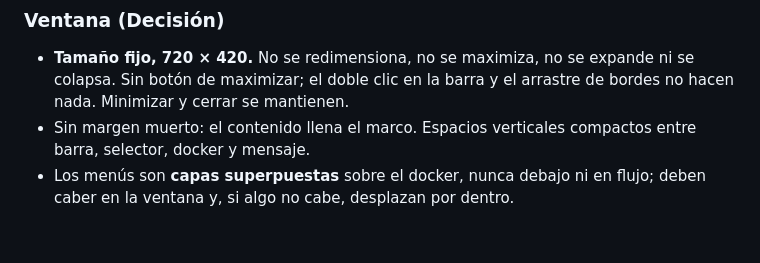
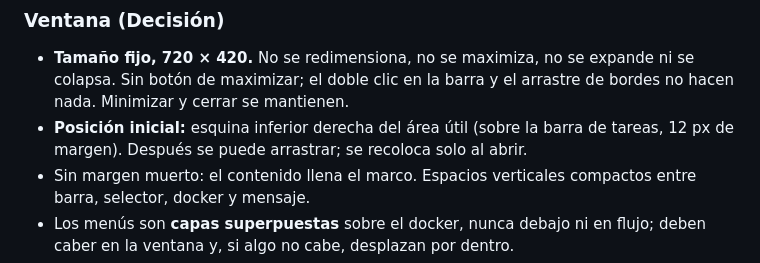
Before and after one commit to Revienkek/RevienDocker, a Markdown page: PRODUCT.md, the part around the change. Rendered like a GitHub page; blank space fills up the shorter version.

```diff
--- a/PRODUCT.md
+++ b/PRODUCT.md
@@ -42,6 +42,7 @@ Idéntica en Directo, Inteligente y Modos; no se inventan variantes por modo:
 
 ### Ventana (Decisión)
 - **Tamaño fijo, 720 × 420.** No se redimensiona, no se maximiza, no se expande ni se colapsa. Sin botón de maximizar; el doble clic en la barra y el arrastre de bordes no hacen nada. Minimizar y cerrar se mantienen.
+- **Posición inicial:** esquina inferior derecha del área útil (sobre la barra de tareas, 12 px de margen). Después se puede arrastrar; se recoloca solo al abrir.
 - Sin margen muerto: el contenido llena el marco. Espacios verticales compactos entre barra, selector, docker y mensaje.
 - Los menús son **capas superpuestas** sobre el docker, nunca debajo ni en flujo; deben caber en la ventana y, si algo no cabe, desplazan por dentro.
 - Los menús terminan donde acaba el docker y no tapan el mensaje de abajo.
```
Also changed, not shown: CHANGELOG.md (+1 -0 lines), README.md (+1 -1 lines), docs/3D.jpg (added), docs/ASD.jpg (added), docs/Desmontado.jpg (added), 1 other file.
